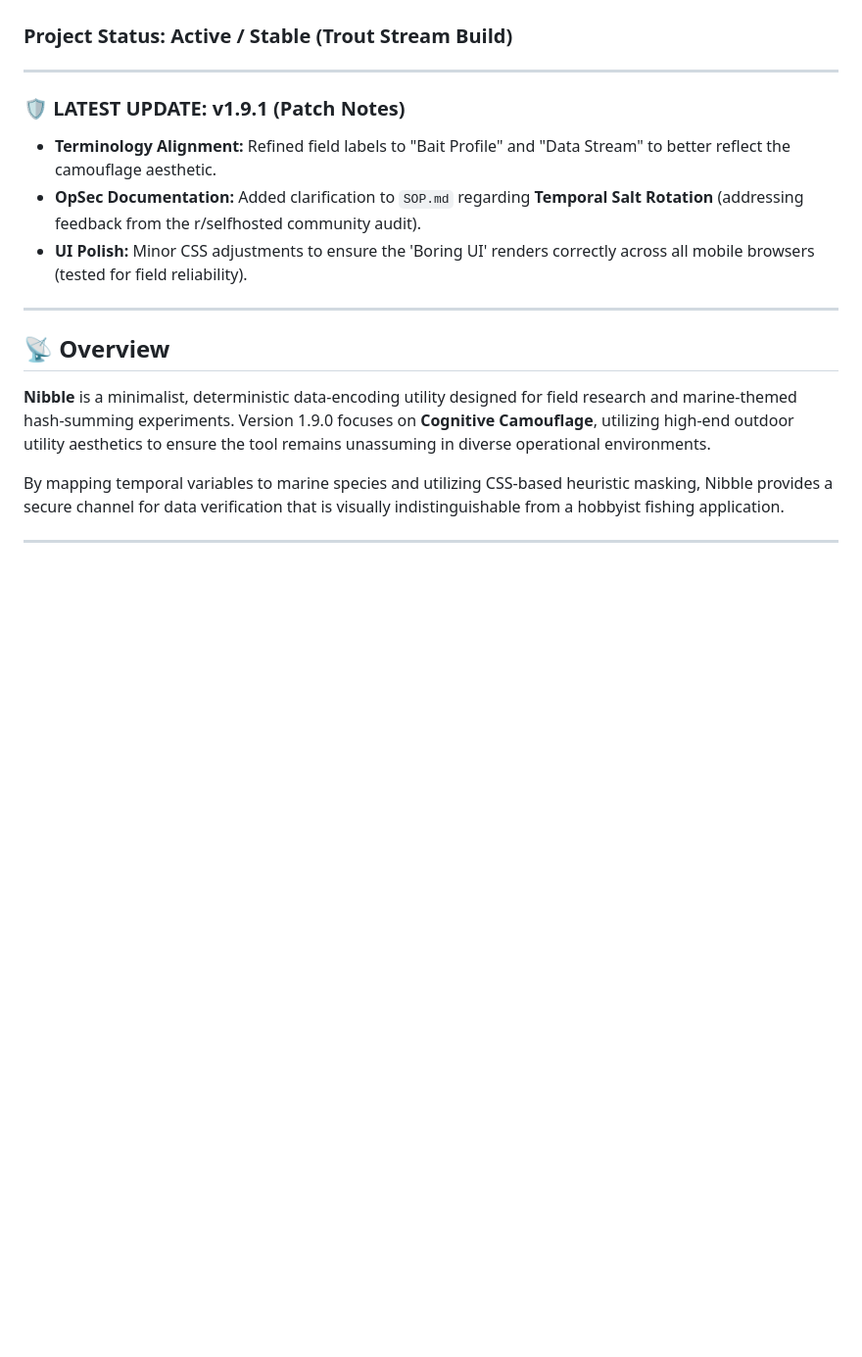
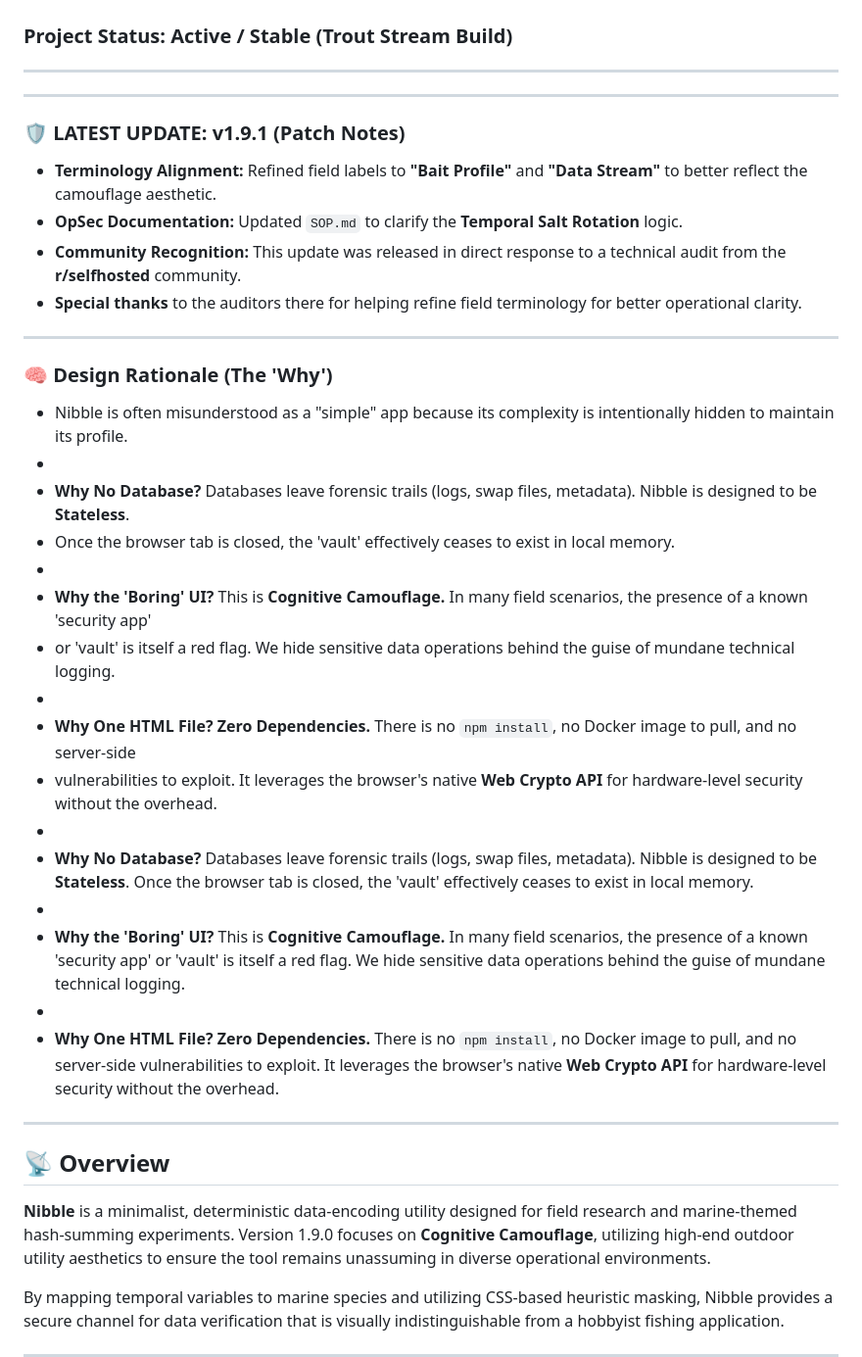
Before and after one commit to Game-warden/bait-logic, a Markdown page: README.md, the part around the change. Shown at 98% size. Drawn GitHub-style; blank space fills up the shorter version.

Commit message:
Revise README with latest update details and rationale
Updated patch notes to enhance clarity and added community recognition section.

```diff
--- a/README.md
+++ b/README.md
@@ -2,11 +2,34 @@
 ### Project Status: Active / Stable (Trout Stream Build)
 
 ---
+---
 
 ### 🛡️ LATEST UPDATE: v1.9.1 (Patch Notes)
-* **Terminology Alignment:** Refined field labels to "Bait Profile" and "Data Stream" to better reflect the camouflage aesthetic.
-* **OpSec Documentation:** Added clarification to `SOP.md` regarding **Temporal Salt Rotation** (addressing feedback from the r/selfhosted community audit).
-* **UI Polish:** Minor CSS adjustments to ensure the 'Boring UI' renders correctly across all mobile browsers (tested for field reliability).
+* **Terminology Alignment:** Refined field labels to **"Bait Profile"** and **"Data Stream"** to better reflect the camouflage aesthetic.
+* **OpSec Documentation:** Updated `SOP.md` to clarify the **Temporal Salt Rotation** logic.
+* **Community Recognition:** This update was released in direct response to a technical audit from the **r/selfhosted** community.
+* **Special thanks** to the auditors there for helping refine field terminology for better operational clarity.
+
+---
+
+### 🧠 Design Rationale (The 'Why')
+
+* Nibble is often misunderstood as a "simple" app because its complexity is intentionally hidden to maintain its profile.
+*
+* **Why No Database?** Databases leave forensic trails (logs, swap files, metadata). Nibble is designed to be **Stateless**.
+* Once the browser tab is closed, the 'vault' effectively ceases to exist in local memory.
+*
+* **Why the 'Boring' UI?** This is **Cognitive Camouflage.** In many field scenarios, the presence of a known 'security app'
+* or 'vault' is itself a red flag. We hide sensitive data operations behind the guise of mundane technical logging.
+*
+* **Why One HTML File?** **Zero Dependencies.** There is no `npm install`, no Docker image to pull, and no server-side
+* vulnerabilities to exploit. It leverages the browser's native **Web Crypto API** for hardware-level security without the overhead.
+*
+* **Why No Database?** Databases leave forensic trails (logs, swap files, metadata). Nibble is designed to be **Stateless**. Once the browser tab is closed, the 'vault' effectively ceases to exist in local memory.
+*
+* **Why the 'Boring' UI?** This is **Cognitive Camouflage.** In many field scenarios, the presence of a known 'security app' or 'vault' is itself a red flag. We hide sensitive data operations behind the guise of mundane technical logging.
+*
+* **Why One HTML File?** **Zero Dependencies.** There is no `npm install`, no Docker image to pull, and no server-side vulnerabilities to exploit. It leverages the browser's native **Web Crypto API** for hardware-level security without the overhead.
 
 ---
 
```
